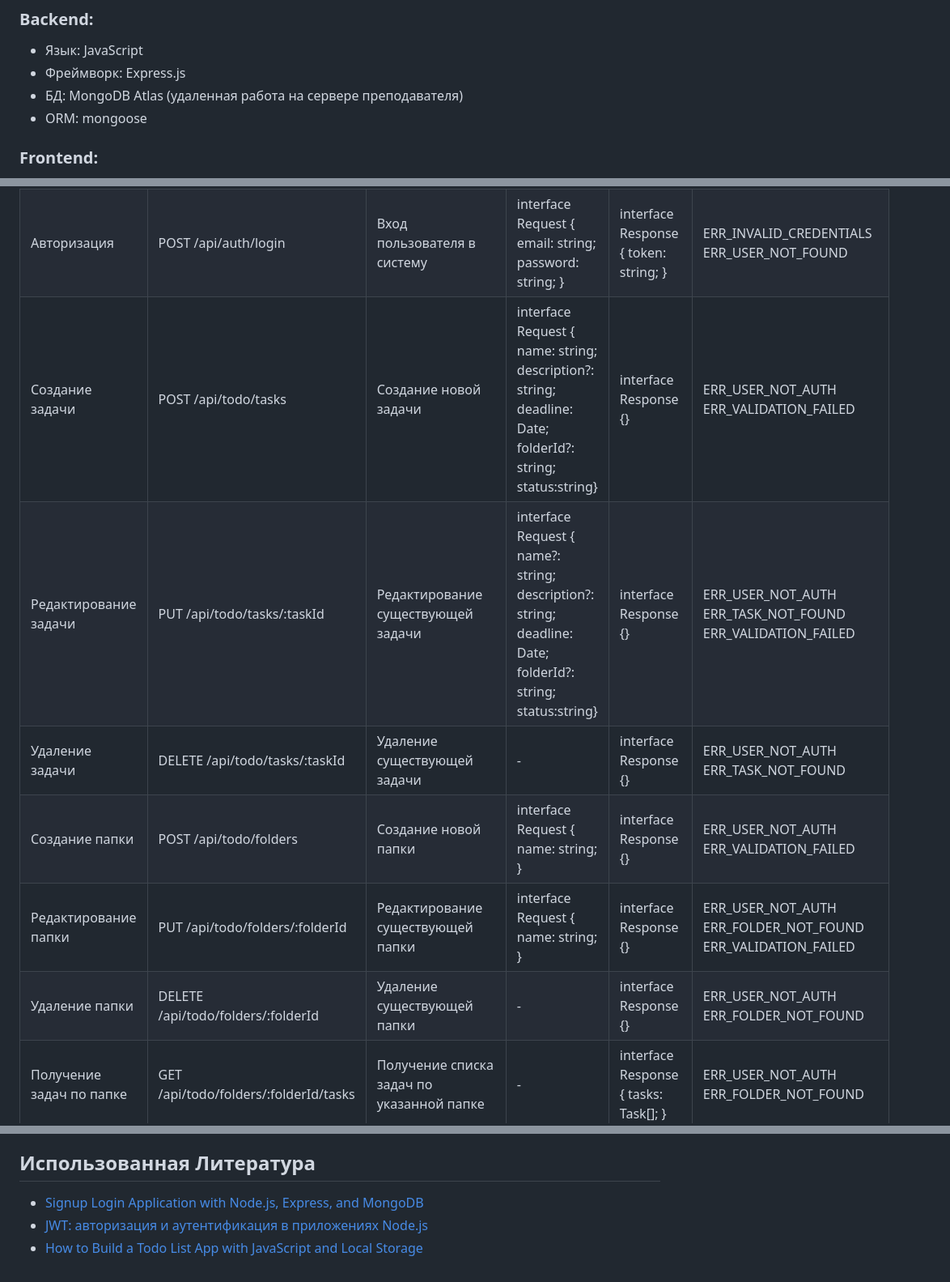
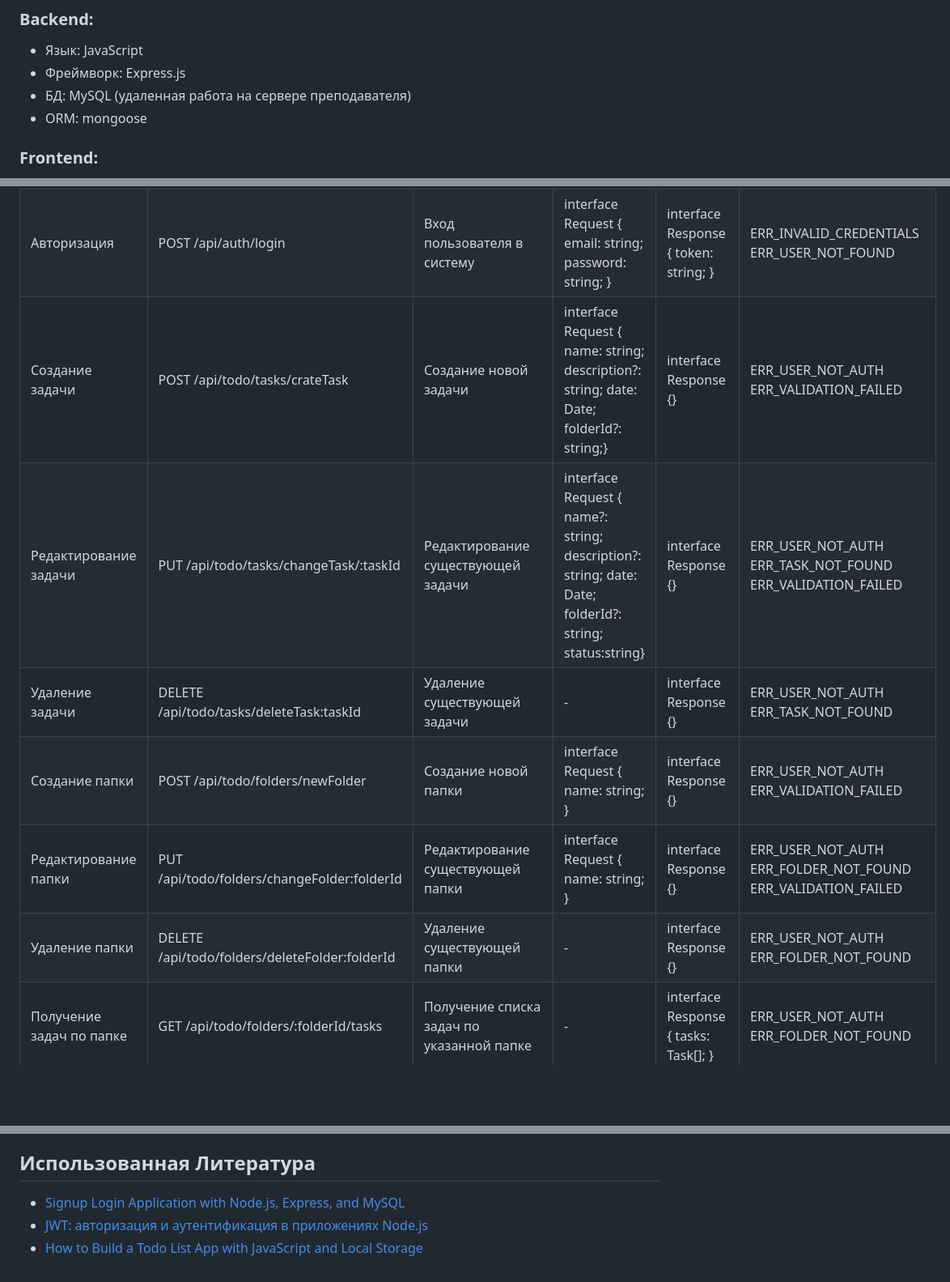
Before and after one commit to AlbaTesar/MyLabs, a Markdown page: docs/TR.md, 3 parts joined by grey strips. Shown: that part at 81% size. Rendered like a GitHub page; blank space fills up the shorter version.

Commit message:
Updated TR

```diff
--- a/docs/TR.md
+++ b/docs/TR.md
@@ -7,7 +7,7 @@
 ### Backend:
 - Язык: JavaScript
 - Фреймворк: Express.js
-- БД: MongoDB Atlas (удаленная работа на сервере преподавателя)
+- БД: MySQL (удаленная работа на сервере преподавателя)
 - ORM: mongoose
 
 ### Frontend:
@@ -75,12 +74,12 @@ Frontend: Статические файлы фронтенда будут раз
 |------------------|------------------------------------|--------------------------------|--------------------------------------------------------------|-------------------|----------------------------------------------|
 | Регистрация      | POST /api/auth/register            | Регистрация новой учетной записи | interface Request { email: string; password: string; }      | interface Response { message: string; } | ERR_EMAIL_ALREADY_EXISTS ERR_VALIDATION_FAILED |
 | Авторизация      | POST /api/auth/login               | Вход пользователя в систему    | interface Request { email: string; password: string; }      | interface Response { token: string; } | ERR_INVALID_CREDENTIALS ERR_USER_NOT_FOUND |
-| Создание задачи | POST /api/todo/tasks               | Создание новой задачи          | interface Request { name: string; description?: string; deadline: Date; folderId?: string; status:string} | interface Response {} | ERR_USER_NOT_AUTH ERR_VALIDATION_FAILED |
-| Редактирование задачи | PUT /api/todo/tasks/:taskId    | Редактирование существующей задачи | interface Request { name?: string; description?: string; deadline: Date; folderId?: string; status:string} | interface Response {} | ERR_USER_NOT_AUTH ERR_TASK_NOT_FOUND ERR_VALIDATION_FAILED |
-| Удаление задачи | DELETE /api/todo/tasks/:taskId    | Удаление существующей задачи  | -                                                            | interface Response {} | ERR_USER_NOT_AUTH ERR_TASK_NOT_FOUND |
-| Создание папки  | POST /api/todo/folders            | Создание новой папки            | interface Request { name: string; }                          | interface Response {} | ERR_USER_NOT_AUTH ERR_VALIDATION_FAILED |
-| Редактирование папки | PUT /api/todo/folders/:folderId | Редактирование существующей папки | interface Request { name: string; }                          | interface Response {} | ERR_USER_NOT_AUTH ERR_FOLDER_NOT_FOUND ERR_VALIDATION_FAILED |
-| Удаление папки  | DELETE /api/todo/folders/:folderId | Удаление существующей папки   | -                                                            | interface Response {} | ERR_USER_NOT_AUTH ERR_FOLDER_NOT_FOUND |
+| Создание задачи | POST /api/todo/tasks/crateTask               | Создание новой задачи          | interface Request { name: string; description?: string; date: Date; folderId?: string;} | interface Response {} | ERR_USER_NOT_AUTH ERR_VALIDATION_FAILED |
+| Редактирование задачи | PUT /api/todo/tasks/changeTask/:taskId    | Редактирование существующей задачи | interface Request { name?: string; description?: string; date: Date; folderId?: string; status:string} | interface Response {} | ERR_USER_NOT_AUTH ERR_TASK_NOT_FOUND ERR_VALIDATION_FAILED |
+| Удаление задачи | DELETE /api/todo/tasks/deleteTask:taskId    | Удаление существующей задачи  | -                                                            | interface Response {} | ERR_USER_NOT_AUTH ERR_TASK_NOT_FOUND |
+| Создание папки  | POST /api/todo/folders/newFolder            | Создание новой папки            | interface Request { name: string; }                          | interface Response {} | ERR_USER_NOT_AUTH ERR_VALIDATION_FAILED |
+| Редактирование папки | PUT /api/todo/folders/changeFolder:folderId | Редактирование существующей папки | interface Request { name: string; }                          | interface Response {} | ERR_USER_NOT_AUTH ERR_FOLDER_NOT_FOUND ERR_VALIDATION_FAILED |
+| Удаление папки  | DELETE /api/todo/folders/deleteFolder:folderId | Удаление существующей папки   | -                                                            | interface Response {} | ERR_USER_NOT_AUTH ERR_FOLDER_NOT_FOUND |
 | Получение задач по папке | GET /api/todo/folders/:folderId/tasks | Получение списка задач по указанной папке | -                                                    | interface Response { tasks: Task[]; } | ERR_USER_NOT_AUTH ERR_FOLDER_NOT_FOUND |
 | Сортировка задач | GET /api/todo/tasks                | Получение отсортированного списка задач | Query Parameters: sortBy: string; // name или createdAt (по умолчанию) | interface Response { tasks: Task[]; } | ERR_USER_NOT_AUTH |
 
@@ -133,6 +129,6 @@ Frontend: Статические файлы фронтенда будут раз
 
 ## Использованная Литература
 
-- [Signup Login Application with Node.js, Express, and MongoDB](https://medium.com/geekculture/signup-login-application-with-nodejs-express-and-mongodb-658498e580cf)
+- [Signup Login Application with Node.js, Express, and MySQL](https://medium.com/geekculture/signup-login-application-with-nodejs-express-and-mongodb-658498e580cf)
 - [JWT: авторизация и аутентификация в приложениях Node.js](https://habr.com/ru/companies/timeweb/articles/593063/)
 - [How to Build a Todo List App with JavaScript and Local Storage](https://thecodingpie.medium.com/how-to-build-a-todo-list-app-with-javascript-and-local-storage-a884f4ea3ec)
```
Also changed, not shown: other parts of docs/TR.md (+14 -18 lines).
